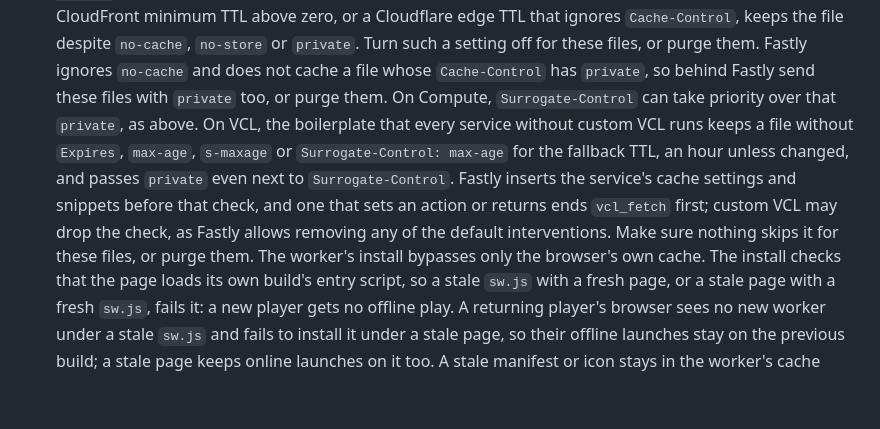
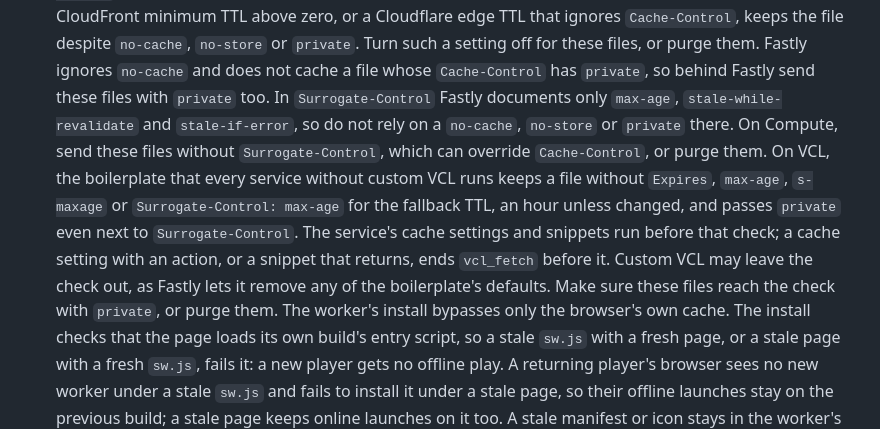
Before and after one commit to DmitryChuhnin/Flip-a-coin, a Markdown page: README.md, the part around the change. GitHub-like rendering; blank space fills up the shorter version.

Commit message:
docs(deploy): say what Fastly reads from Surrogate-Control
README says a field meant for CDNs takes the place of Cache-Control,
its no-cache, no-store and private included. Fastly documents only
max-age, stale-while-revalidate and stale-if-error in
Surrogate-Control, so an owner who sends Surrogate-Control: no-store
to a service whose VCL skips the private check gets the page cached.
README now says not to rely on those directives there. On Compute,
where Surrogate-Control can take priority over Cache-Control, it asks
to send these files without Surrogate-Control, or purge them.

The VCL sentences now say that a cache setting with an action or a
snippet that returns ends vcl_fetch before the check, that custom VCL
may remove the boilerplate's defaults, and ask that these files reach
the check with private, or be purged.

```diff
--- a/README.md
+++ b/README.md
@@ -64,14 +64,16 @@ The server must:
   edge TTL that ignores `Cache-Control`, keeps the file despite `no-cache`, `no-store` or
   `private`. Turn such a setting off for these files, or purge them. Fastly ignores `no-cache` and
   does not cache a file whose `Cache-Control` has `private`, so behind Fastly send these files with
-  `private` too, or purge them. On Compute, `Surrogate-Control` can take priority over that
-  `private`, as above. On VCL, the boilerplate that every service without custom VCL runs keeps a
+  `private` too. In `Surrogate-Control` Fastly documents only `max-age`, `stale-while-revalidate`
+  and `stale-if-error`, so do not rely on a `no-cache`, `no-store` or `private` there.
+  On Compute, send these files without `Surrogate-Control`, which can override `Cache-Control`, or
+  purge them. On VCL, the boilerplate that every service without custom VCL runs keeps a
   file without `Expires`, `max-age`, `s-maxage` or `Surrogate-Control: max-age` for the fallback
-  TTL, an hour unless changed, and passes `private` even next to `Surrogate-Control`. Fastly
-  inserts the service's cache settings and snippets before that check, and one that sets an
-  action or returns ends `vcl_fetch` first; custom VCL may drop the check, as Fastly allows
-  removing any of the default interventions. Make sure nothing skips it for these files, or purge
-  them. The
+  TTL, an hour unless changed, and passes `private` even next to `Surrogate-Control`. The
+  service's cache settings and snippets run before that check; a cache setting with an action, or a
+  snippet that returns, ends `vcl_fetch` before it. Custom VCL may leave the check out, as Fastly
+  lets it remove any of the boilerplate's defaults. Make sure these files reach the check with
+  `private`, or purge them. The
   worker's install bypasses only the browser's own cache. The install checks that the page
   loads its own build's entry script, so a stale `sw.js` with a fresh page, or a stale page with
   a fresh `sw.js`, fails it: a new player gets no offline play. A returning player's browser sees
```
